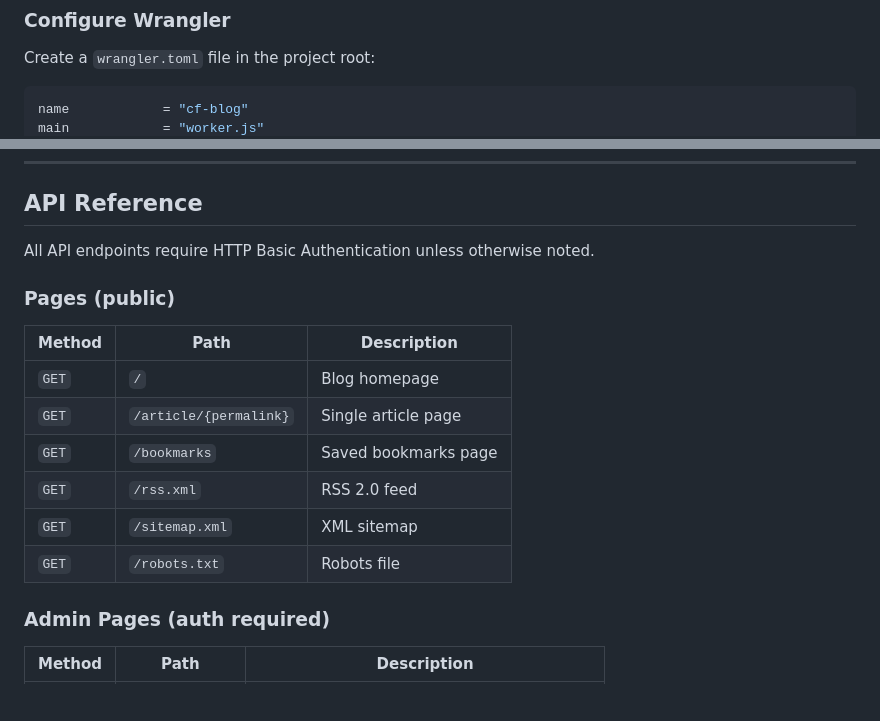
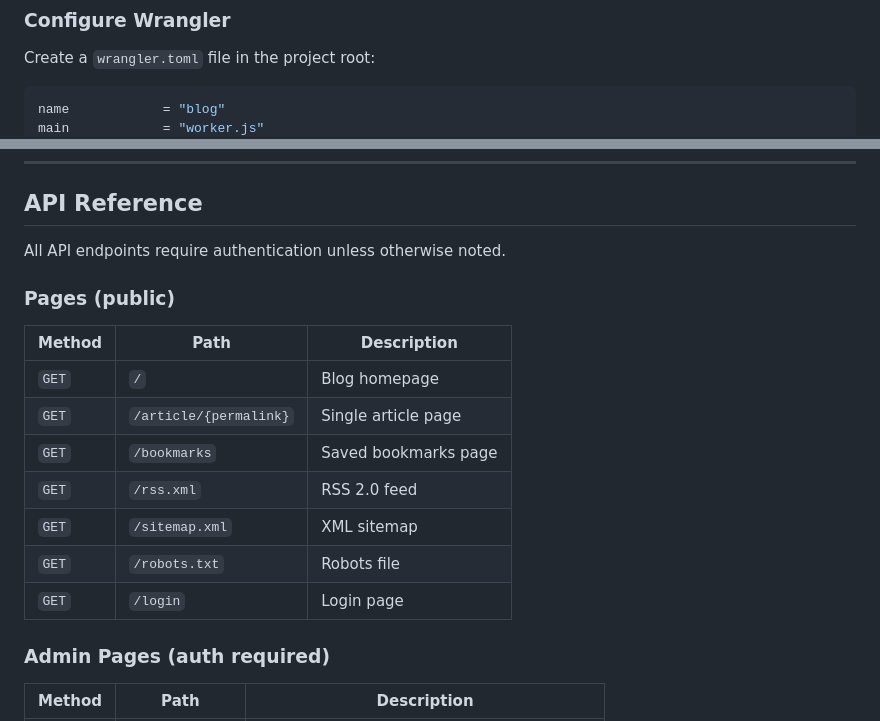
Before and after one commit to OshekharO/Cloudflare-Workers-Blog, a Markdown page: README.md, 2 parts joined by grey strips. GitHub-like rendering; blank space fills up the shorter version.

````diff
--- a/README.md
+++ b/README.md
@@ -115,5 +118,5 @@ Both commands print a namespace ID. Copy them — you will need them in the next
 Create a `wrangler.toml` file in the project root:
 
 ```toml
-name            = "cf-blog"
+name            = "blog"
 main            = "worker.js"
@@ -195,7 +209,7 @@ The entire backend is contained in `worker.js`. Themes are HTML templates loaded
 
 ## API Reference
 
-All API endpoints require HTTP Basic Authentication unless otherwise noted.
+All API endpoints require authentication unless otherwise noted.
 
 ### Pages (public)
 
@@ -207,6 +221,7 @@ All API endpoints require HTTP Basic Authentication unless otherwise noted.
 | `GET` | `/rss.xml` | RSS 2.0 feed |
 | `GET` | `/sitemap.xml` | XML sitemap |
 | `GET` | `/robots.txt` | Robots file |
+| `GET` | `/login` | Login page |
 
 ### Admin Pages (auth required)
 
````
Also changed, not shown: other parts of README.md (+49 -12 lines).
